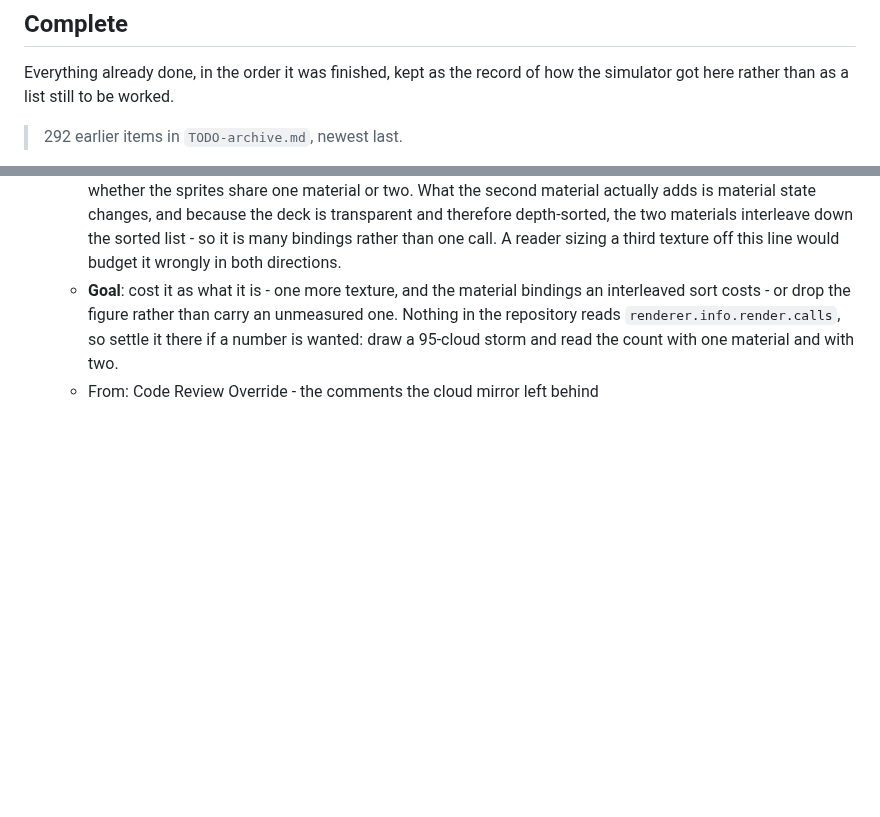
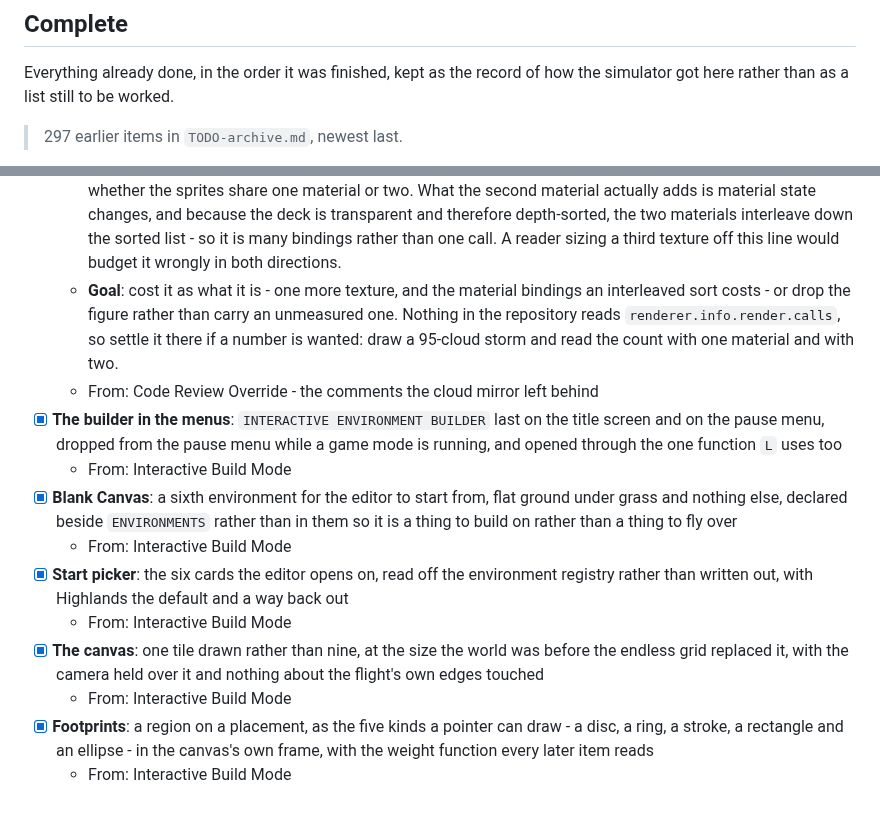
Before and after one commit to isocialPractice/pilot-matter, a Markdown page: TODO.md, 2 parts joined by grey strips. Drawn GitHub-style; blank space fills up the shorter version.

Commit message:
todo: queue the flight a canvas resets and the title screen's dead builder row
Co-Authored-By: Claude Opus 5 <noreply@anthropic.com>

```diff
--- a/TODO.md
+++ b/TODO.md
@@ -387,5 +422,5 @@ in place, and the pruning item says which ones those were.
 Everything already done, in the order it was finished, kept as the record of
 how the simulator got here rather than as a list still to be worked.
 
-> 292 earlier items in `TODO-archive.md`, newest last.
+> 297 earlier items in `TODO-archive.md`, newest last.
 
@@ -607,3 +528,23 @@ how the simulator got here rather than as a list still to be worked.
     `renderer.info.render.calls`, so settle it there if a number is wanted:
     draw a 95-cloud storm and read the count with one material and with two.
   - From: Code Review Override - the comments the cloud mirror left behind
+- [x] **The builder in the menus**: `INTERACTIVE ENVIRONMENT BUILDER` last on
+  the title screen and on the pause menu, dropped from the pause menu while a
+  game mode is running, and opened through the one function `L` uses too
+  - From: Interactive Build Mode
+- [x] **Blank Canvas**: a sixth environment for the editor to start from, flat
+  ground under grass and nothing else, declared beside `ENVIRONMENTS` rather
+  than in them so it is a thing to build on rather than a thing to fly over
+  - From: Interactive Build Mode
+- [x] **Start picker**: the six cards the editor opens on, read off the
+  environment registry rather than written out, with Highlands the default and
+  a way back out
+  - From: Interactive Build Mode
+- [x] **The canvas**: one tile drawn rather than nine, at the size the world was
+  before the endless grid replaced it, with the camera held over it and nothing
+  about the flight's own edges touched
+  - From: Interactive Build Mode
+- [x] **Footprints**: a region on a placement, as the five kinds a pointer can
+  draw - a disc, a ring, a stroke, a rectangle and an ellipse - in the canvas's
+  own frame, with the weight function every later item reads
+  - From: Interactive Build Mode
```
Also changed, not shown: other parts of TODO.md (+69 -148 lines).
